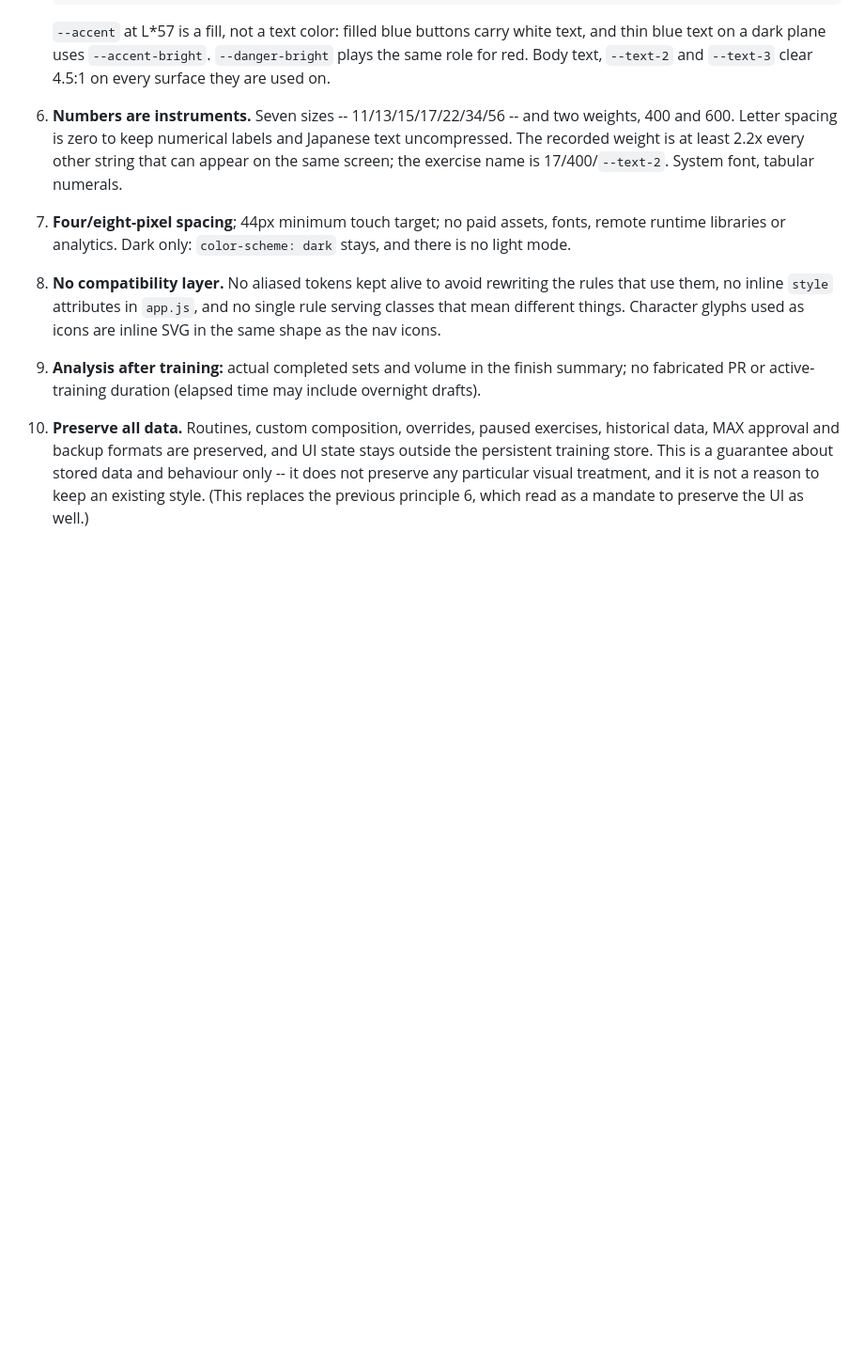
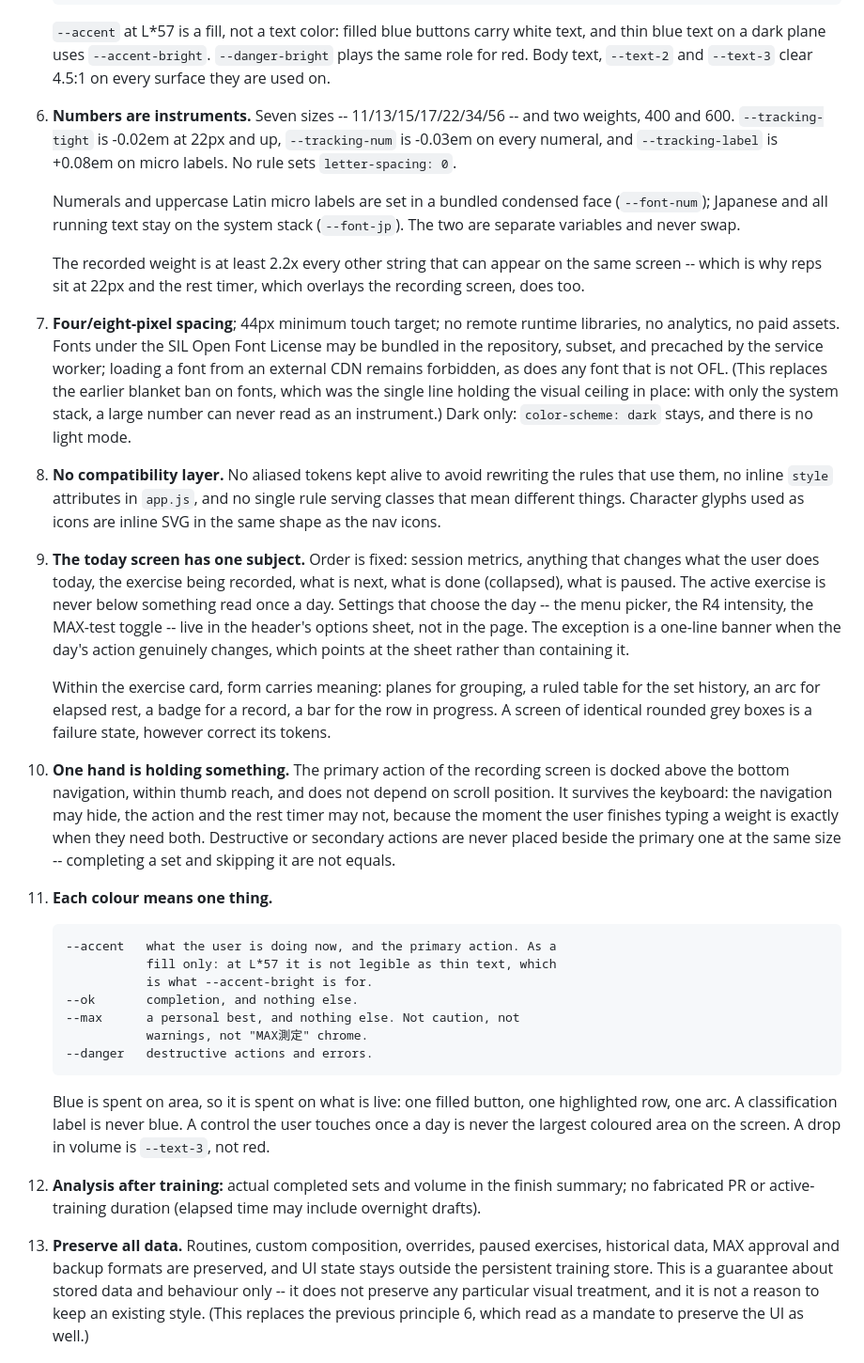
Before and after one commit to ykyuki1991/myliftlog-strength, a Markdown page: DESIGN.md, the part around one of its changes. Shown at 94% size. Rendered like a GitHub page; blank space fills up the shorter version.

Commit message:
docs: record the today-screen principles in DESIGN.md
Adds the phase-2 audit -- one shape, too little density, colour spent
backwards, no entry point for the eye, unfilled sets louder than finished
ones -- and three principles the redesign is accountable to: the today
screen's information hierarchy, the one-handed constraint, and one meaning
per colour.

Rewrites the two lines that fixed the previous ceiling:

- Principle 7's blanket "no paid assets, fonts" becomes: OFL fonts may be
  bundled in the repository, subset and precached; external CDNs stay
  forbidden, as does any font that is not OFL. That single clause was what
  kept the app on the system stack, where a large number can never read as
  an instrument.
- Principle 6 had been edited to say letter spacing is zero. It now states
  the three tracking tokens and their ranges, and that no rule sets
  letter-spacing: 0.

Co-Authored-By: Claude Opus 5 <noreply@anthropic.com>
Claude-Session: https://claude.ai/code/session_01JytKGGH1eU5WUp6Dwz4EC9

```diff
--- a/DESIGN.md
+++ b/DESIGN.md
@@ -85,25 +103,74 @@ against them has not been made.
    `--text-3` clear 4.5:1 on every surface they are used on.
 
 6. **Numbers are instruments.** Seven sizes -- 11/13/15/17/22/34/56 -- and two
-   weights, 400 and 600. Letter spacing is zero to keep numerical labels
-   and Japanese text uncompressed. The recorded weight is at least 2.2x
-   every other string that can appear on the same screen; the exercise name is
-   17/400/`--text-2`. System font, tabular numerals.
+   weights, 400 and 600. `--tracking-tight` is -0.02em at 22px and up,
+   `--tracking-num` is -0.03em on every numeral, and `--tracking-label` is
+   +0.08em on micro labels. No rule sets `letter-spacing: 0`.
 
-7. **Four/eight-pixel spacing**; 44px minimum touch target; no paid assets,
-   fonts, remote runtime libraries or analytics. Dark only: `color-scheme: dark`
-   stays, and there is no light mode.
+   Numerals and uppercase Latin micro labels are set in a bundled condensed
+   face (`--font-num`); Japanese and all running text stay on the system stack
+   (`--font-jp`). The two are separate variables and never swap.
+
+   The recorded weight is at least 2.2x every other string that can appear on
+   the same screen -- which is why reps sit at 22px and the rest timer, which
+   overlays the recording screen, does too.
+
+7. **Four/eight-pixel spacing**; 44px minimum touch target; no remote runtime
+   libraries, no analytics, no paid assets. Fonts under the SIL Open Font
+   License may be bundled in the repository, subset, and precached by the
+   service worker; loading a font from an external CDN remains forbidden, as
+   does any font that is not OFL. (This replaces the earlier blanket ban on
+   fonts, which was the single line holding the visual ceiling in place: with
+   only the system stack, a large number can never read as an instrument.)
+   Dark only: `color-scheme: dark` stays, and there is no light mode.
 
 8. **No compatibility layer.** No aliased tokens kept alive to avoid rewriting
    the rules that use them, no inline `style` attributes in `app.js`, and no
    single rule serving classes that mean different things. Character glyphs
    used as icons are inline SVG in the same shape as the nav icons.
 
-9. **Analysis after training:** actual completed sets and volume in the finish
+9. **The today screen has one subject.** Order is fixed: session metrics,
+   anything that changes what the user does today, the exercise being
+   recorded, what is next, what is done (collapsed), what is paused. The
+   active exercise is never below something read once a day. Settings that
+   choose the day -- the menu picker, the R4 intensity, the MAX-test toggle --
+   live in the header's options sheet, not in the page. The exception is a
+   one-line banner when the day's action genuinely changes, which points at
+   the sheet rather than containing it.
+
+   Within the exercise card, form carries meaning: planes for grouping, a
+   ruled table for the set history, an arc for elapsed rest, a badge for a
+   record, a bar for the row in progress. A screen of identical rounded grey
+   boxes is a failure state, however correct its tokens.
+
+10. **One hand is holding something.** The primary action of the recording
+    screen is docked above the bottom navigation, within thumb reach, and does
+    not depend on scroll position. It survives the keyboard: the navigation
+    may hide, the action and the rest timer may not, because the moment the
+    user finishes typing a weight is exactly when they need both. Destructive
+    or secondary actions are never placed beside the primary one at the same
+    size -- completing a set and skipping it are not equals.
+
+11. **Each colour means one thing.**
+
+        --accent   what the user is doing now, and the primary action. As a
+                   fill only: at L*57 it is not legible as thin text, which
+                   is what --accent-bright is for.
+        --ok       completion, and nothing else.
+        --max      a personal best, and nothing else. Not caution, not
+                   warnings, not "MAX測定" chrome.
+        --danger   destructive actions and errors.
+
+    Blue is spent on area, so it is spent on what is live: one filled button,
+    one highlighted row, one arc. A classification label is never blue. A
+    control the user touches once a day is never the largest coloured area on
+    the screen. A drop in volume is `--text-3`, not red.
+
+12. **Analysis after training:** actual completed sets and volume in the finish
    summary; no fabricated PR or active-training duration (elapsed time may
    include overnight drafts).
 
-10. **Preserve all data.** Routines, custom composition, overrides, paused
+13. **Preserve all data.** Routines, custom composition, overrides, paused
     exercises, historical data, MAX approval and backup formats are preserved,
     and UI state stays outside the persistent training store. This is a
     guarantee about stored data and behaviour only -- it does not preserve any
```
Also changed, not shown: other parts of DESIGN.md (+18 -0 lines).
